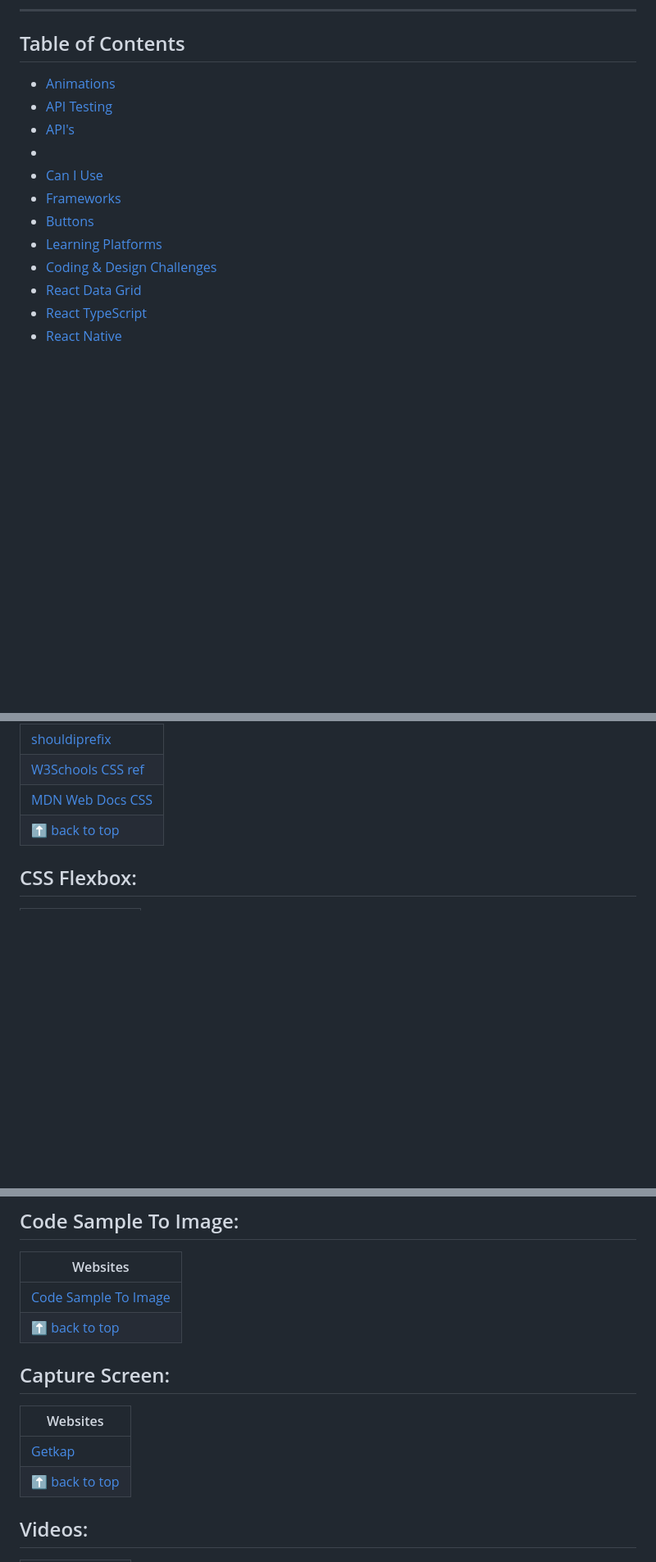
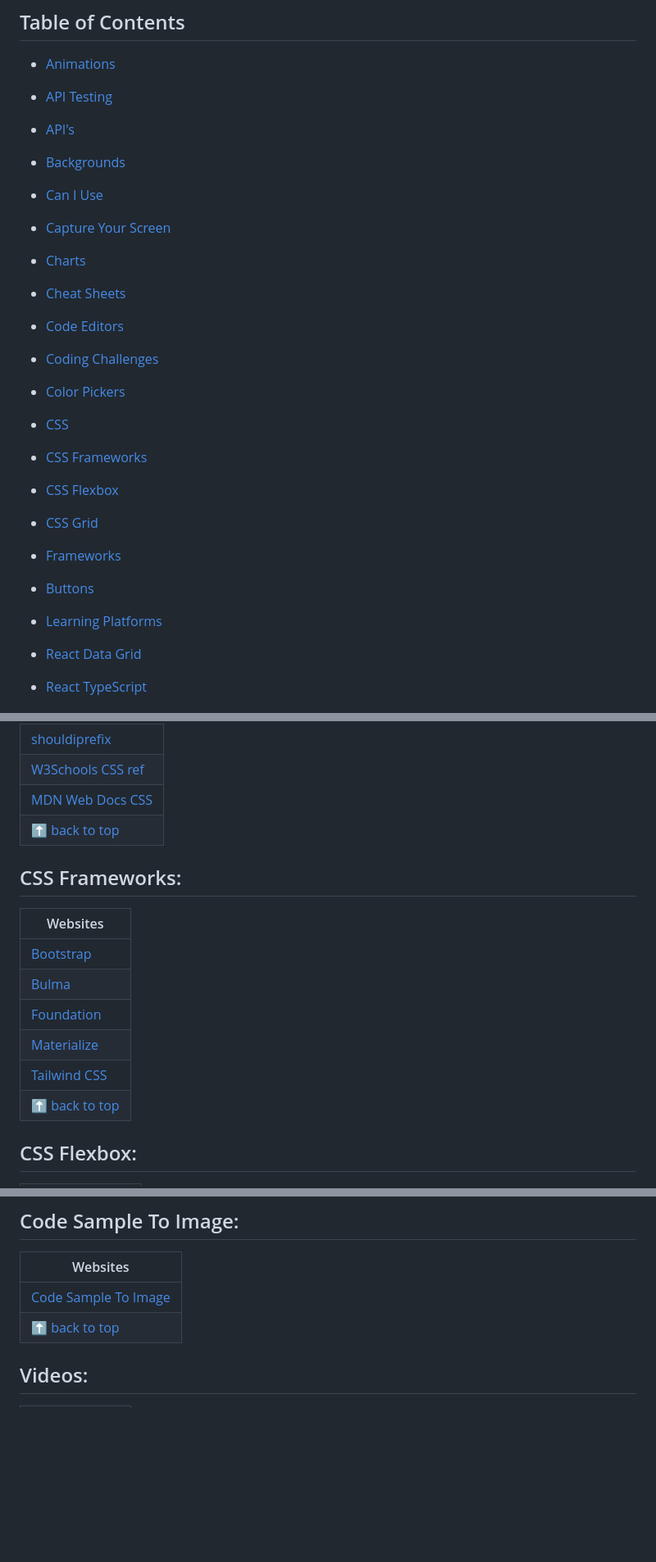
Before and after one commit to vickneee/myDiamonds, a Markdown page: README.md, 3 parts joined by grey strips. Shown: that part at 82% size. Drawn GitHub-style; blank space fills up the shorter version.

```diff
--- a/README.md
+++ b/README.md
@@ -14,12 +14,24 @@ If you like it, give a ⭐ to this small project.
 - [Animations](#animations)
 - [API Testing](#api-testing)
 - [API's](#apis)
--
+- [Backgrounds](#backgrounds)
 - [Can I Use](#can-i-use)
+- [Capture Your Screen](#capture-your-screen)
+- [Charts](#charts)
+- [Cheat Sheets](#cheat-sheets)
+- [Code Editors](#code-editors)
+- [Coding Challenges](#coding-challenges)
+- [Color Pickers](#color-pickers)
+- [CSS](#css)
+- [CSS Frameworks](#css-frameworks)
+- [CSS Flexbox](#css-flexbox)
+- [CSS Grid](#css-grid)
+
+
 - [Frameworks](#frameworks)
 - [Buttons](#buttons)
 - [Learning Platforms](#learning-platforms)
-- [Coding & Design Challenges](#challenges)
+
 - [React Data Grid](#react-data-grid)
 - [React TypeScript](#react-typescript)
 - [React Native](#react-native)
@@ -119,6 +145,16 @@ If you like it, give a ⭐ to this small project.
 | [MDN Web Docs CSS](https://developer.mozilla.org/en-US/docs/Web/CSS) |
 | [⬆ back to top](#table-of-contents) |
 
+## CSS Frameworks:
+| Websites |
+| --------------- |
+| [Bootstrap](https://getbootstrap.com/) |
+| [Bulma](https://bulma.io/) |
+| [Foundation](https://get.foundation/) |
+| [Materialize](https://materializecss.com/) |
+| [Tailwind CSS](https://tailwindcss.com/) |
+| [⬆ back to top](#index) |
+
 ## CSS Flexbox:
 | Websites |
 | --------------- |
@@ -333,11 +365,7 @@ If you like it, give a ⭐ to this small project.
 | [Code Sample To Image](https://ray.so/#darkMode=false&background=true&theme=raindrop&language=javascript&padding=32/) |
 | [⬆ back to top](#table-of-contents) |
 
-## Capture Screen:
-| Websites |
-| --------------- |
-| [Getkap](https://getkap.co/) |
-| [⬆ back to top](#table-of-contents) |
+
 
 ## Videos:
 | Websites |
```
Also changed, not shown: other parts of README.md (+17 -7 lines).
